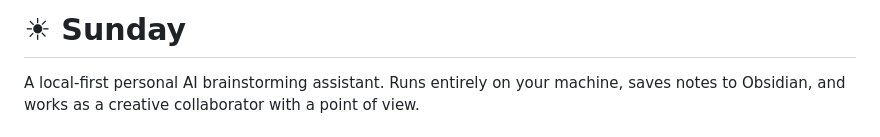
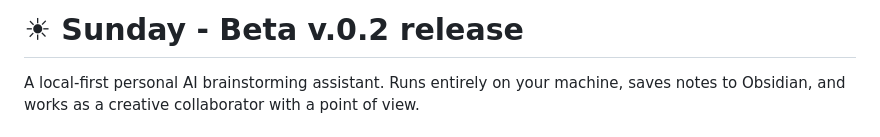
Before and after one commit to optimizedjack/sunday, a Markdown page: README.md, the part around the change. Drawn GitHub-style.

```diff
--- a/README.md
+++ b/README.md
@@ -1,4 +1,4 @@
-# ☀ Sunday
+# ☀ Sunday - Beta v.0.2 release
 
 A local-first personal AI brainstorming assistant. Runs entirely on your machine, saves notes to Obsidian, and works as a creative collaborator with a point of view.
 
```
